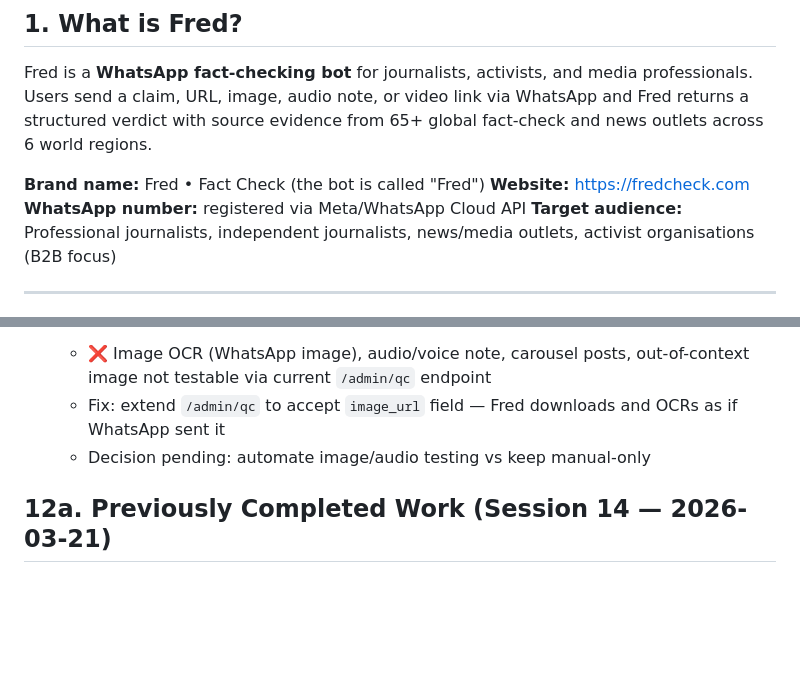
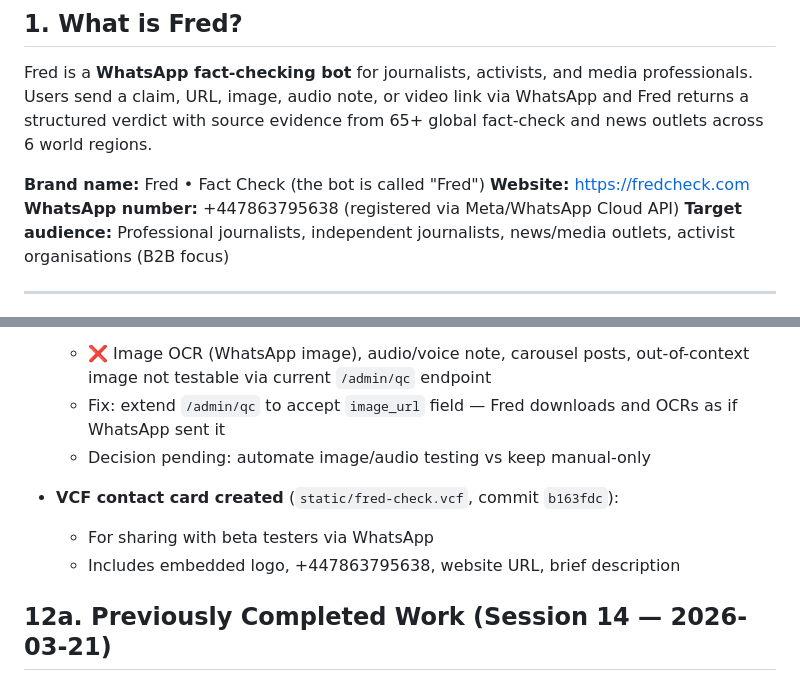
Before and after one commit to omartaslam/factcheck-bot, a Markdown page: PROJECT.md, 2 parts joined by grey strips. GitHub-like rendering; blank space fills up the shorter version.

Commit message:
docs: add Fred's WhatsApp number and VCF note to PROJECT.md
Co-Authored-By: Claude Sonnet 4.6 <noreply@anthropic.com>

```diff
--- a/PROJECT.md
+++ b/PROJECT.md
@@ -12,7 +12,7 @@ Fred is a **WhatsApp fact-checking bot** for journalists, activists, and media p
 
 **Brand name:** Fred • Fact Check (the bot is called "Fred")
 **Website:** https://fredcheck.com
-**WhatsApp number:** registered via Meta/WhatsApp Cloud API
+**WhatsApp number:** +447863795638 (registered via Meta/WhatsApp Cloud API)
 **Target audience:** Professional journalists, independent journalists, news/media outlets, activist organisations (B2B focus)
 
 ---
@@ -339,6 +339,10 @@ Type HELP anytime for a full guide.
   - Fix: extend `/admin/qc` to accept `image_url` field — Fred downloads and OCRs as if WhatsApp sent it
   - Decision pending: automate image/audio testing vs keep manual-only
 
+- **VCF contact card created** (`static/fred-check.vcf`, commit `b163fdc`):
+  - For sharing with beta testers via WhatsApp
+  - Includes embedded logo, +447863795638, website URL, brief description
+
 ## 12a. Previously Completed Work (Session 14 — 2026-03-21)
 
 - **Geo-localised source preview** (commit `9ae76ba`):
```
